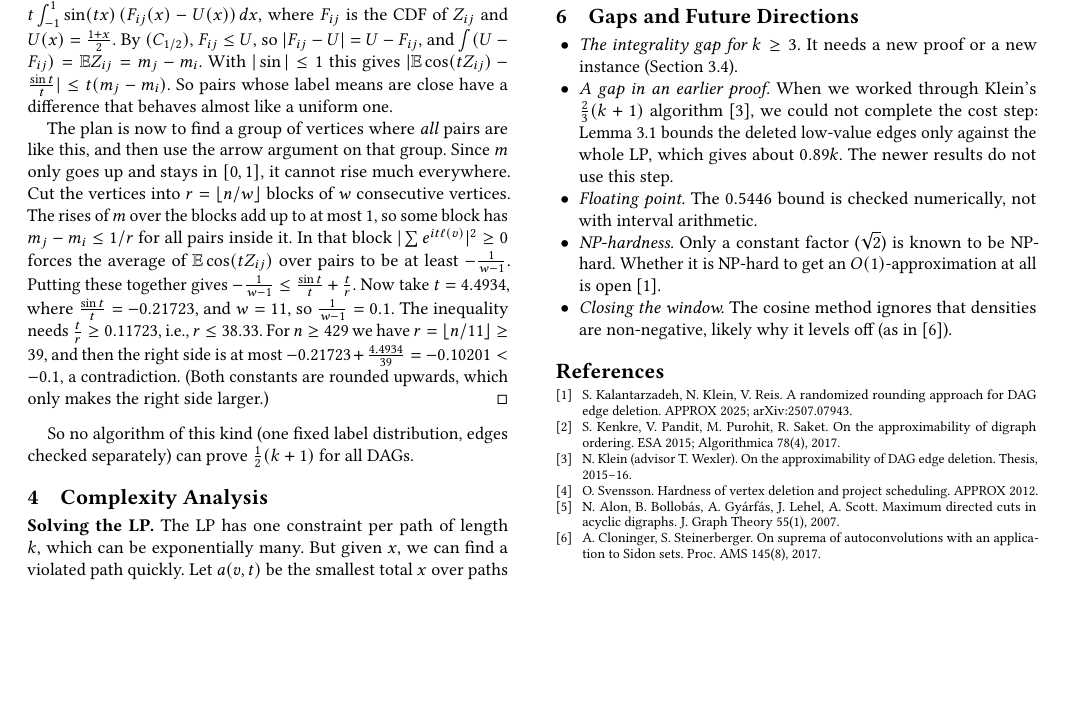
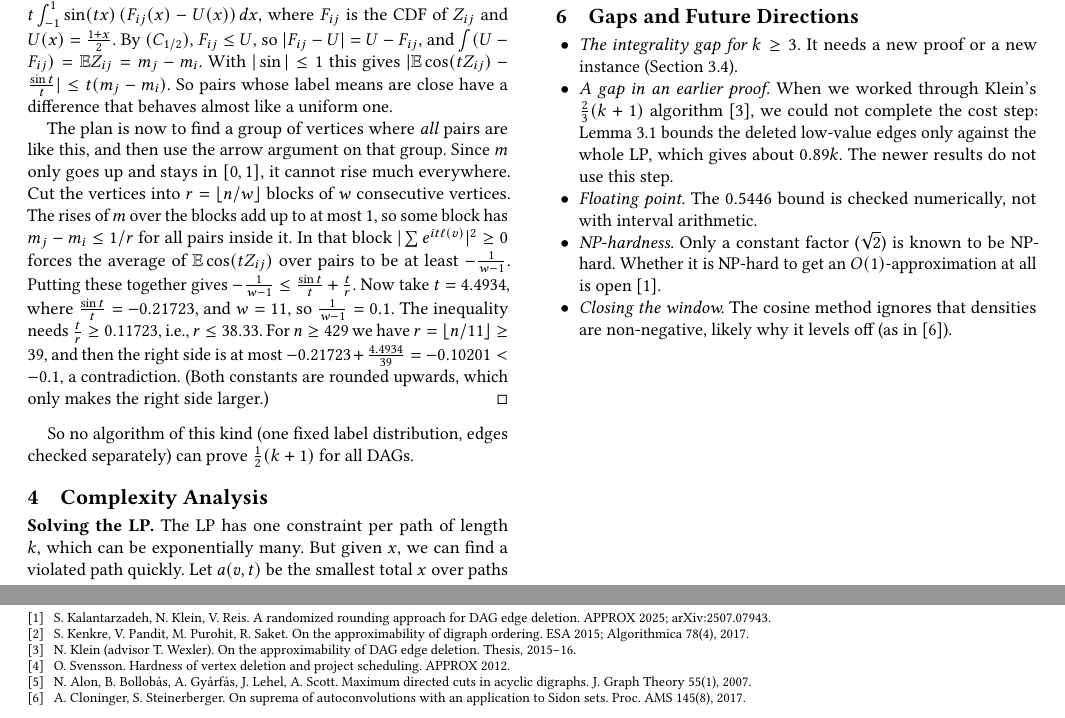
Before and after one commit to gauravrai1704/DAG, a LaTeX paper (report/main.tex): part of page 4 of 4 before the commit and two parts of pages 4 and 5 of 5 after it, the two joined at a grey line, cut so that both start at the same text, the shorter picture padded with empty space. Compiled offline with pdfLaTeX.

Commit message:
Report: references on their own page in single column

```diff
--- a/report/main.tex
+++ b/report/main.tex
@@ -389,6 +389,8 @@ Our main lesson: once Lemmas~\ref{lem:feas} and~\ref{lem:cost} are in place, eve
 \item \emph{Closing the window.} The cosine method ignores that densities are non-negative, likely why it levels off (as in~\cite{cs}).
 \end{itemize}
 
+\clearpage
+\onecolumn
 \begin{thebibliography}{9}
 \bibitem{kkr} S.~Kalantarzadeh, N.~Klein, V.~Reis. A randomized rounding approach for DAG edge deletion. APPROX 2025; arXiv:2507.07943.
 \bibitem{kpps} S.~Kenkre, V.~Pandit, M.~Purohit, R.~Saket. On the approximability of digraph ordering. ESA 2015; Algorithmica 78(4), 2017.
```
Also changed, not shown: report/main.pdf.
